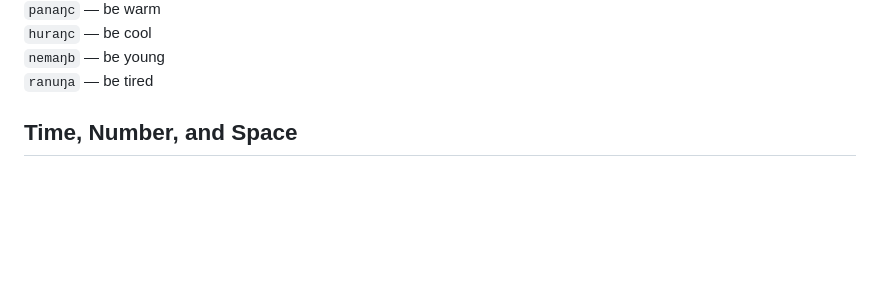
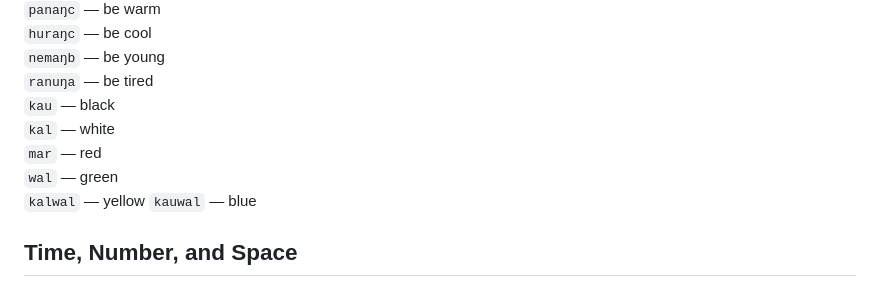
Before and after one commit to letonism/letonic, a Markdown page: words.md, the part around the change. Rendered like a GitHub page; blank space fills up the shorter version.

```diff
--- a/words.md
+++ b/words.md
@@ -370,6 +370,12 @@
 `huraŋc` — be cool
 `nemaŋb` — be young
 `ranuŋa` — be tired
+`kau` — black
+`kal` — white
+`mar` — red
+`wal` — green
+`kalwal` — yellow
+`kauwal` — blue
 
 ## Time, Number, and Space
 
```
